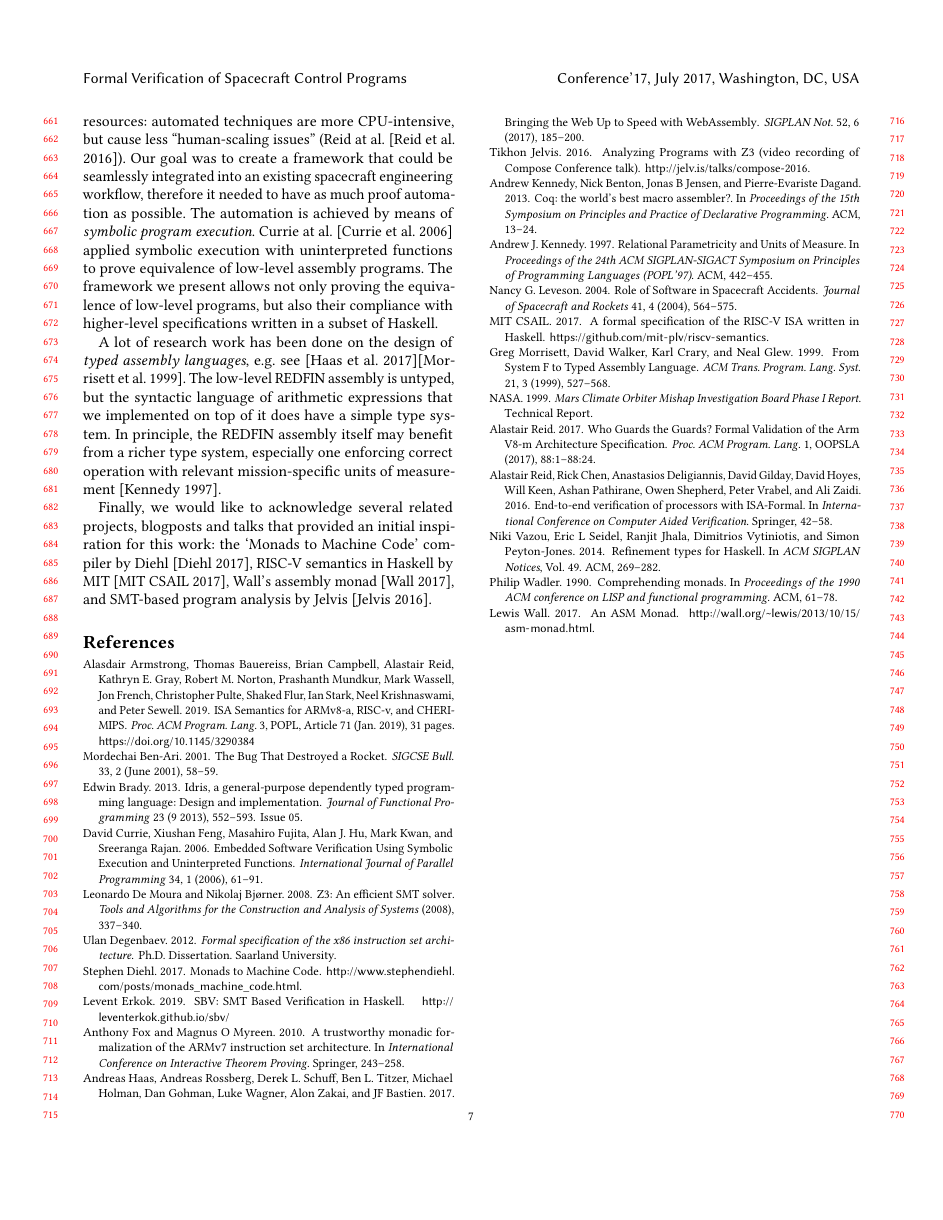
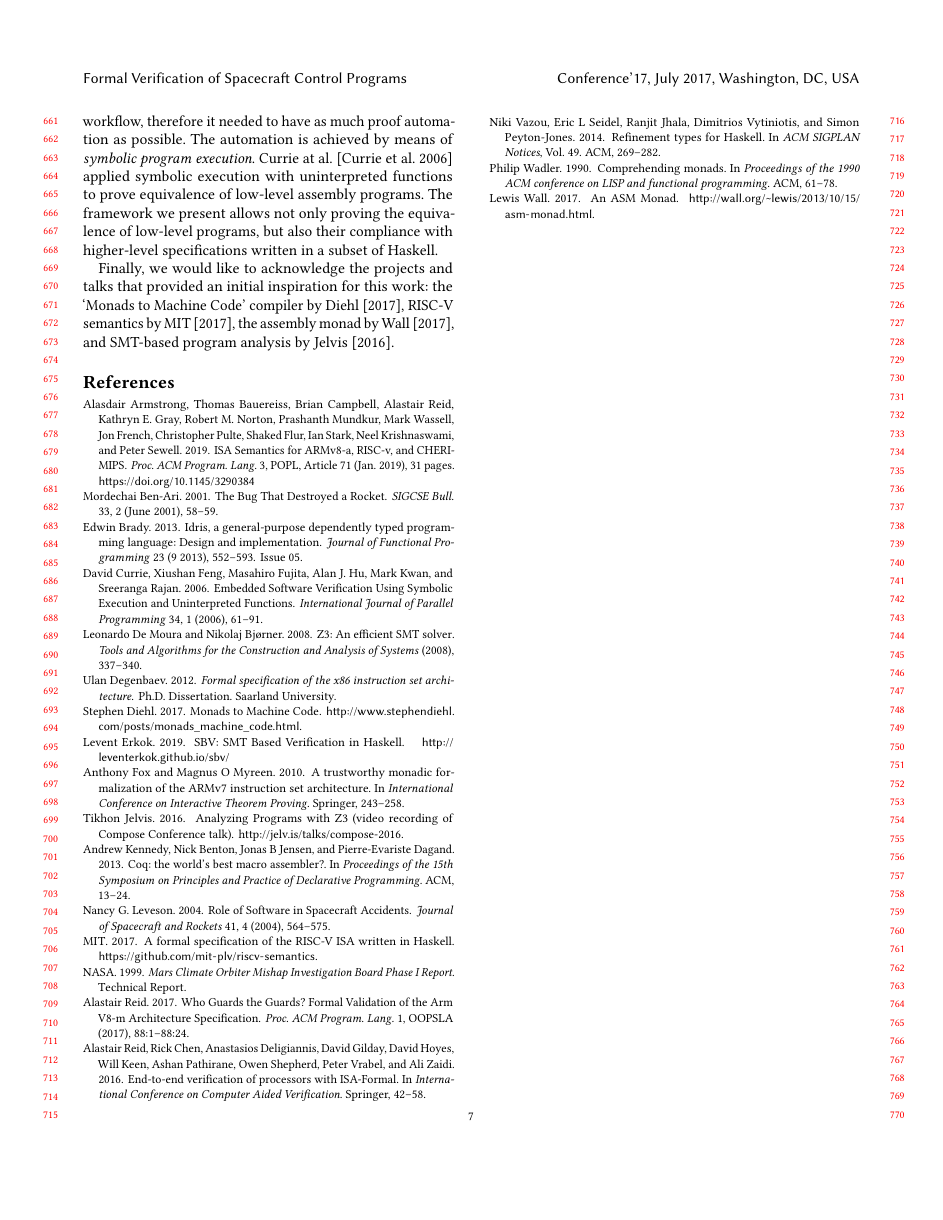
Before and after one commit to tuura/redfin, a LaTeX paper (paper/main.tex, which reads paper/tex/related-work.tex): page 7 of 7. Compiled offline with pdfLaTeX.

Commit message:
Finish S6

```diff
--- a/paper/tex/related-work.tex
+++ b/paper/tex/related-work.tex
@@ -40,16 +40,16 @@ assembly programs. The framework we present allows not only proving the
 equivalence of low-level programs, but also their compliance with higher-level
 specifications written in a subset of Haskell.
 
-A lot of research work has been done on the design of \emph{typed assembly
-languages}, e.g. see~\cite{Haas:2017:BWU:3140587.3062363}\cite{Morrisett:1999:SFT:319301.319345}.
-The low-level REDFIN assembly is untyped, but the syntactic language of
-arithmetic expressions that we implemented on top of it does have a simple type
-system. In principle, the REDFIN assembly itself may benefit from a richer type
-system, especially one enforcing correct operation with relevant mission-specific
-units of measurement~\cite{Kennedy:1997:RPU:263699.263761}.
+% A lot of research work has been done on the design of \emph{typed assembly
+% languages}, e.g. see~\cite{Haas:2017:BWU:3140587.3062363}\cite{Morrisett:1999:SFT:319301.319345}.
+% The low-level REDFIN assembly is untyped, but the syntactic language of
+% arithmetic expressions that we implemented on top of it does have a simple type
+% system. In principle, the REDFIN assembly itself may benefit from a richer type
+% system, especially one enforcing correct operation with relevant mission-specific
+% units of measurement~\cite{Kennedy:1997:RPU:263699.263761}.
 
-Finally, we would like to acknowledge several related projects, blogposts and talks
+Finally, we would like to acknowledge the projects and talks
 that provided an initial inspiration for this work: the `Monads to Machine
-Code' compiler by Diehl~\cite{diehl-monads-to-machines}, RISC-V semantics in Haskell
-by MIT~\cite{riscv-semantics}, Wall's assembly monad~\cite{asm-monad}, and
-SMT-based program analysis by Jelvis~\cite{haskell-z3}.
+Code' compiler by \citet{diehl-monads-to-machines}, RISC"/V semantics
+by~\citet{riscv-semantics}, the assembly monad by~\citet{asm-monad}, and
+SMT-based program analysis by \citet{haskell-z3}.
```
Also changed, not shown: paper/biblio.bib (+1 -1 lines), paper/main.tex (+2 -2 lines), paper/tex/related-work.tex (28 more changed lines).
